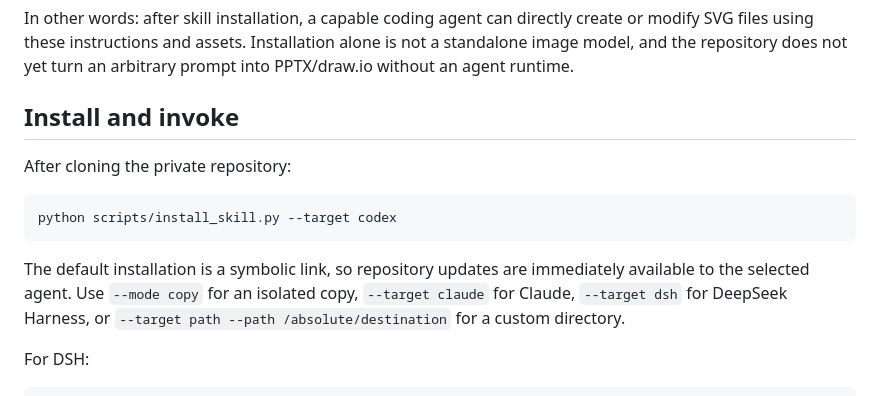
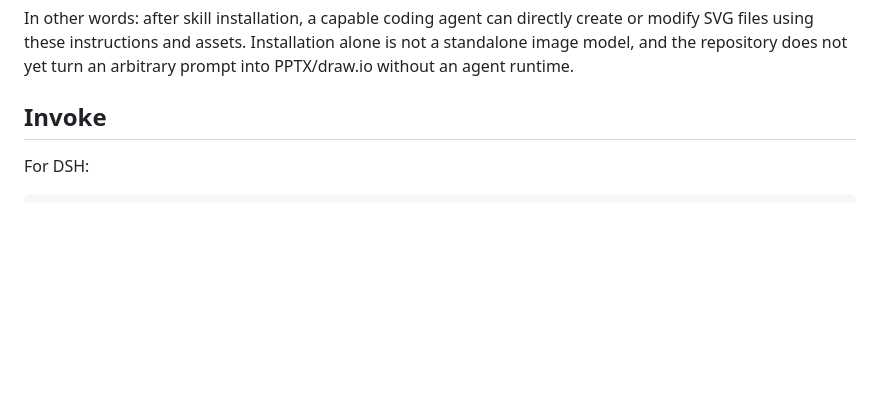
Before and after one commit to DuNGEOnmassster/academic-figure-master, a Markdown page: README.md, the part around one of its changes. GitHub-like rendering; blank space fills up the shorter version.

````diff
--- a/README.md
+++ b/README.md
@@ -29,15 +62,7 @@ The current version includes:
 
 In other words: after skill installation, a capable coding agent can directly create or modify SVG files using these instructions and assets. Installation alone is not a standalone image model, and the repository does not yet turn an arbitrary prompt into PPTX/draw.io without an agent runtime.
 
-## Install and invoke
-
-After cloning the private repository:
-
-```bash
-python scripts/install_skill.py --target codex
-```
-
-The default installation is a symbolic link, so repository updates are immediately available to the selected agent. Use `--mode copy` for an isolated copy, `--target claude` for Claude, `--target dsh` for DeepSeek Harness, or `--target path --path /absolute/destination` for a custom directory.
+## Invoke
 
 For DSH:
 
````
Also changed, not shown: other parts of README.md (+37 -4 lines), README.zh-CN.md (added, +212 -0 lines), SKILL.md (+1 -1 lines), assets/branding/academic-figure-master-logo.png (added), 3 other files.
